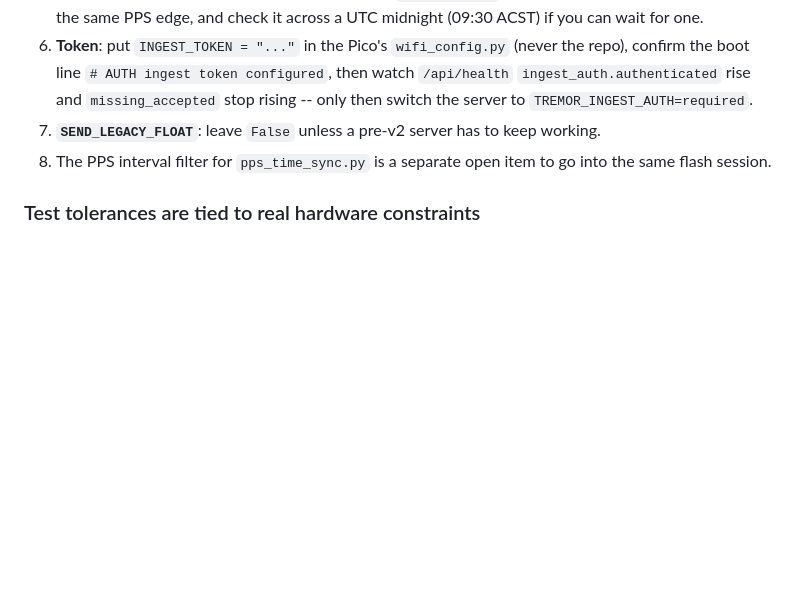
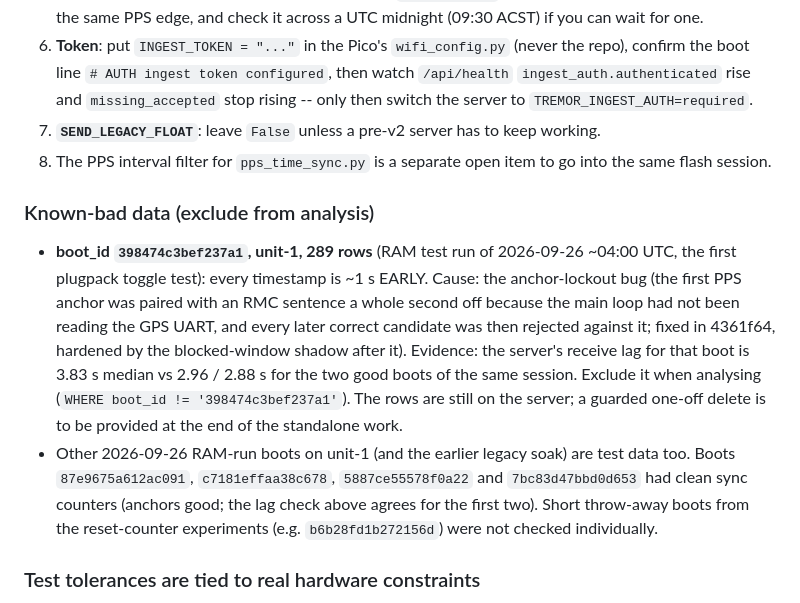
Before and after one commit to chanthybou143-eng/tremor, a Markdown page: CLAUDE.md, the part around the change. Drawn GitHub-style; blank space fills up the shorter version.

Commit message:
CLAUDE.md: record known-bad boot_id 398474c3bef237a1 (anchor-lockout, ~1 s early)
Co-Authored-By: Claude Sonnet 5 <noreply@anthropic.com>

```diff
--- a/CLAUDE.md
+++ b/CLAUDE.md
@@ -269,6 +269,20 @@ of them could be checked on the host:
 7. **`SEND_LEGACY_FLOAT`**: leave `False` unless a pre-v2 server has to keep working.
 8. The PPS interval filter for `pps_time_sync.py` is a separate open item to go into the same flash session.
 
+### Known-bad data (exclude from analysis)
+
+* **boot_id `398474c3bef237a1`, unit-1, 289 rows** (RAM test run of 2026-09-26 ~04:00 UTC, the first plugpack
+  toggle test): every timestamp is ~1 s EARLY. Cause: the anchor-lockout bug (the first PPS anchor was paired
+  with an RMC sentence a whole second off because the main loop had not been reading the GPS UART, and every
+  later correct candidate was then rejected against it; fixed in 4361f64, hardened by the blocked-window
+  shadow after it). Evidence: the server's receive lag for that boot is 3.83 s median vs 2.96 / 2.88 s for the
+  two good boots of the same session. Exclude it when analysing (`WHERE boot_id != '398474c3bef237a1'`). The
+  rows are still on the server; a guarded one-off delete is to be provided at the end of the standalone work.
+* Other 2026-09-26 RAM-run boots on unit-1 (and the earlier legacy soak) are test data too. Boots
+  `87e9675a612ac091`, `c7181effaa38c678`, `5887ce55578f0a22` and `7bc83d47bbd0d653` had clean sync counters
+  (anchors good; the lag check above agrees for the first two). Short throw-away boots from the reset-counter
+  experiments (e.g. `b6b28fd1b272156d`) were not checked individually.
+
 ### Test tolerances are tied to real hardware constraints
 
 Tests in `tests/test_frequency.py` and `tests/test_filters.py` are
```
